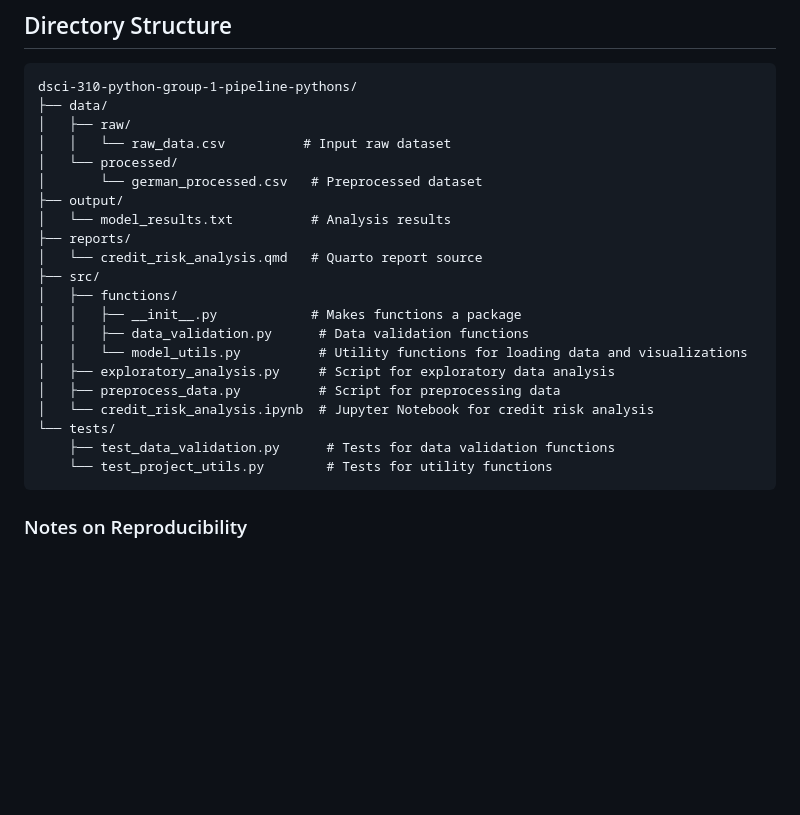
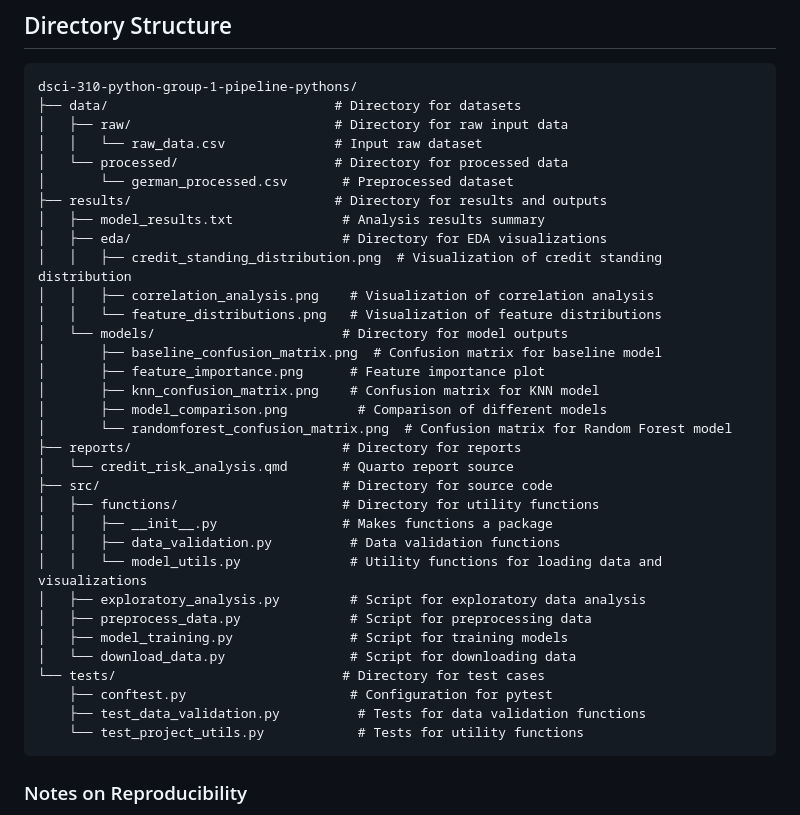
Before and after one commit to DSCI-310-2025/dsci-310-python-group-1-pipeline-pythons, a Markdown page: README.md, the part around the change. Drawn GitHub-style; blank space fills up the shorter version.

Commit message:
Updated the README.md to ensure everything is upto date

````diff
--- a/README.md
+++ b/README.md
@@ -72,26 +72,38 @@ make clean
 ## Directory Structure
 ```
 dsci-310-python-group-1-pipeline-pythons/
-├── data/
-│   ├── raw/
-│   │   └── raw_data.csv          # Input raw dataset
-│   └── processed/
-│       └── german_processed.csv   # Preprocessed dataset
-├── output/
-│   └── model_results.txt          # Analysis results
-├── reports/
-│   └── credit_risk_analysis.qmd   # Quarto report source
-├── src/
-│   ├── functions/
-│   │   ├── __init__.py            # Makes functions a package
-│   │   ├── data_validation.py      # Data validation functions
-│   │   └── model_utils.py          # Utility functions for loading data and visualizations
-│   ├── exploratory_analysis.py     # Script for exploratory data analysis
-│   ├── preprocess_data.py          # Script for preprocessing data
-│   └── credit_risk_analysis.ipynb  # Jupyter Notebook for credit risk analysis
-└── tests/
-    ├── test_data_validation.py      # Tests for data validation functions
-    └── test_project_utils.py        # Tests for utility functions
+├── data/                             # Directory for datasets
+│   ├── raw/                          # Directory for raw input data
+│   │   └── raw_data.csv              # Input raw dataset
+│   └── processed/                    # Directory for processed data
+│       └── german_processed.csv       # Preprocessed dataset
+├── results/                          # Directory for results and outputs
+│   ├── model_results.txt              # Analysis results summary
+│   ├── eda/                           # Directory for EDA visualizations
+│   │   ├── credit_standing_distribution.png  # Visualization of credit standing distribution
+│   │   ├── correlation_analysis.png    # Visualization of correlation analysis
+│   │   └── feature_distributions.png   # Visualization of feature distributions
+│   └── models/                        # Directory for model outputs
+│       ├── baseline_confusion_matrix.png  # Confusion matrix for baseline model
+│       ├── feature_importance.png      # Feature importance plot
+│       ├── knn_confusion_matrix.png    # Confusion matrix for KNN model
+│       ├── model_comparison.png         # Comparison of different models
+│       └── randomforest_confusion_matrix.png  # Confusion matrix for Random Forest model
+├── reports/                           # Directory for reports
+│   └── credit_risk_analysis.qmd       # Quarto report source
+├── src/                               # Directory for source code
+│   ├── functions/                     # Directory for utility functions
+│   │   ├── __init__.py                # Makes functions a package
+│   │   ├── data_validation.py          # Data validation functions
+│   │   └── model_utils.py              # Utility functions for loading data and visualizations
+│   ├── exploratory_analysis.py         # Script for exploratory data analysis
+│   ├── preprocess_data.py              # Script for preprocessing data
+│   ├── model_training.py               # Script for training models
+│   └── download_data.py                # Script for downloading data
+└── tests/                             # Directory for test cases
+    ├── conftest.py                     # Configuration for pytest
+    ├── test_data_validation.py          # Tests for data validation functions
+    └── test_project_utils.py            # Tests for utility functions
 ```
 
 ### Notes on Reproducibility
````
